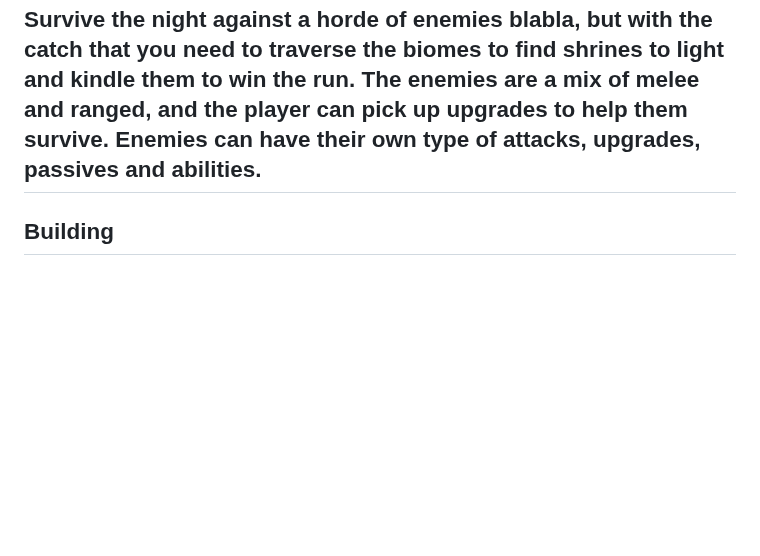
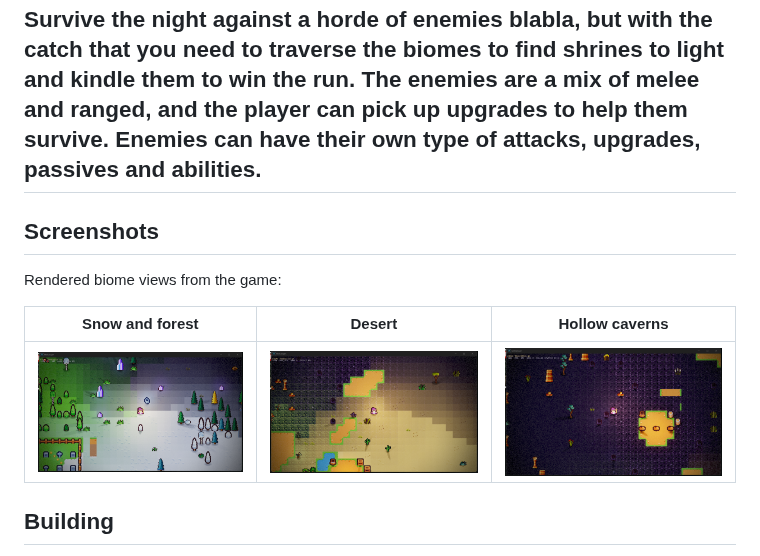
Before and after one commit to soulwax/Mellangan, a Markdown page: README.md, the part around the change. Rendered like a GitHub page; pictures changed too: static/screenshots/01-snow.png (added), static/screenshots/02-desert.png (added), static/screenshots/03-caverns.png (added); blank space fills up the shorter version.

Commit message:
Add biome screenshot gallery

```diff
--- a/README.md
+++ b/README.md
@@ -13,6 +13,14 @@ using [EnTT](https://github.com/skypjack/entt) for entity storage and [spdlog](h
 Survive the night against a horde of enemies blabla, but with the catch that you need to traverse the biomes to find shrines to light and kindle them to win the run. The enemies are a mix of melee and ranged, and the player can pick up upgrades to help them survive.
 Enemies can have their own type of attacks, upgrades, passives and abilities.
 -
+## Screenshots
+
+Rendered biome views from the game:
+
+| Snow and forest | Desert | Hollow caverns |
+| --- | --- | --- |
+| ![Snow and forest biome transition](static/screenshots/01-snow.png) | ![Desert biome transition](static/screenshots/02-desert.png) | ![Hollow caverns biome](static/screenshots/03-caverns.png) |
+
 ## Building
 
 Requires CMake 3.21+, a C++20 compiler (MSVC on Windows, GCC 11+ or Clang 14+ on Linux), and the
```
